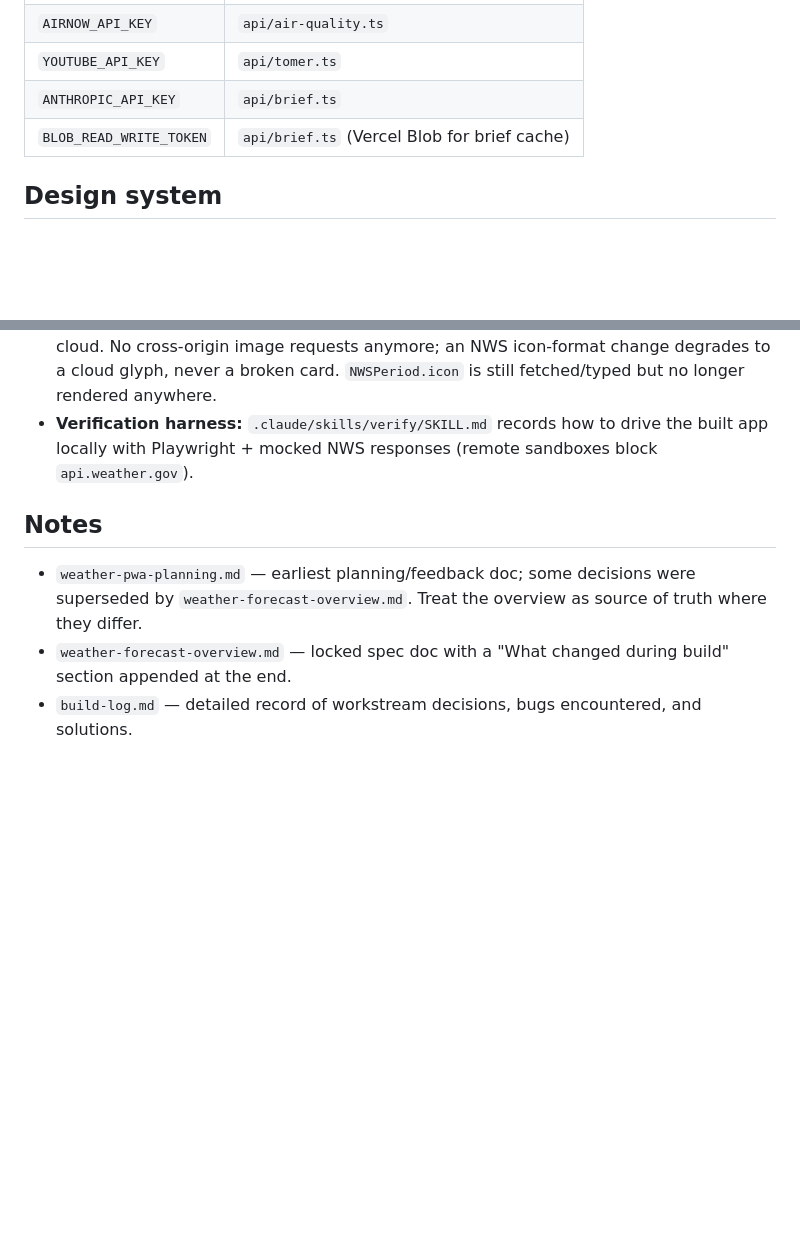
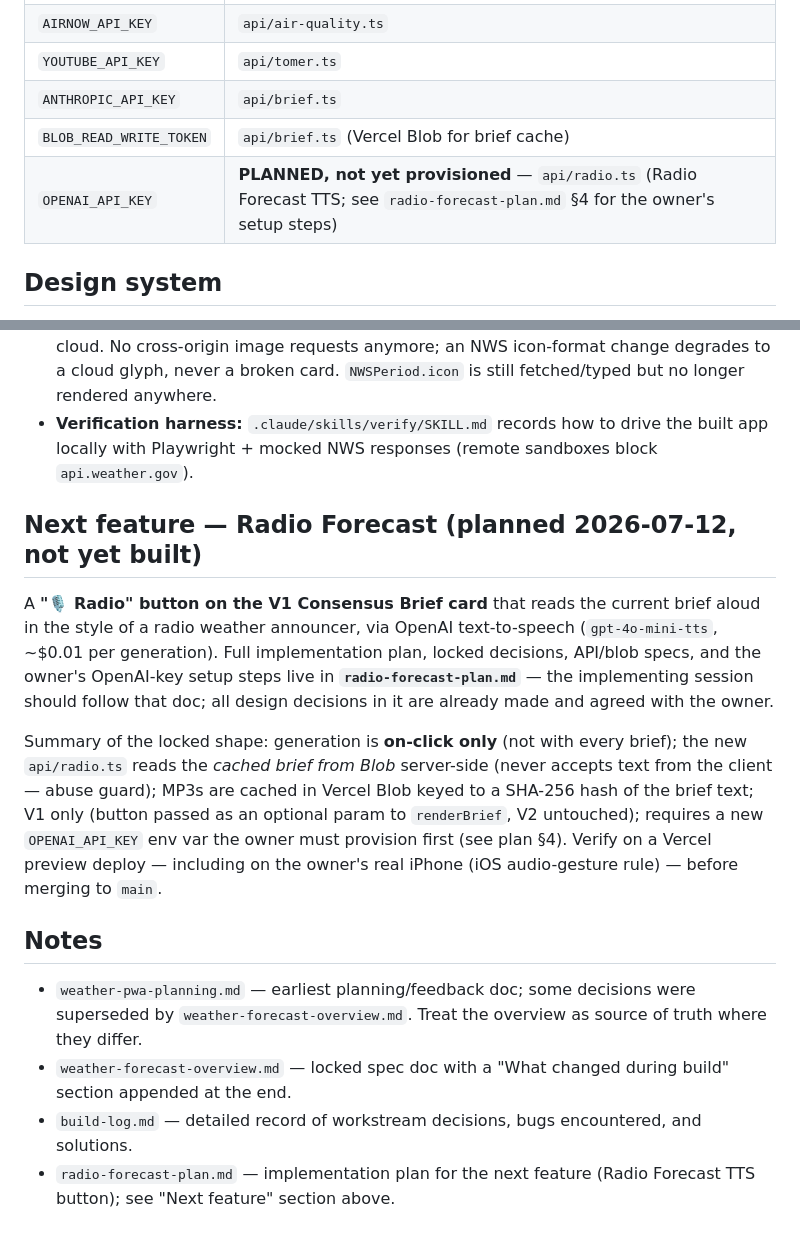
Before and after one commit to skrab011/weather-dashboard, a Markdown page: CLAUDE.md, 2 parts joined by grey strips. Rendered like a GitHub page; blank space fills up the shorter version.

```diff
--- a/CLAUDE.md
+++ b/CLAUDE.md
@@ -72,6 +72,7 @@ All keys live in Vercel environment variables (runtime) and in `.env` (local dev
 | `YOUTUBE_API_KEY` | `api/tomer.ts` |
 | `ANTHROPIC_API_KEY` | `api/brief.ts` |
 | `BLOB_READ_WRITE_TOKEN` | `api/brief.ts` (Vercel Blob for brief cache) |
+| `OPENAI_API_KEY` | **PLANNED, not yet provisioned** — `api/radio.ts` (Radio Forecast TTS; see `radio-forecast-plan.md` §4 for the owner's setup steps) |
 
 ## Design system
 
@@ -193,7 +194,14 @@ Two changes to the hourly strip, shared code so V1 and V2 both got them (branch
 - **Inline SVG condition icons:** the NWS icon PNGs were replaced with self-drawn line-art SVGs (`src/shared/weatherIcons.ts`, 12 Lucide-style glyphs incl. day/night variants, tinted `--fg-secondary` via `currentColor`). Glyph resolution: NWS icon-URL condition code (weather outranks sky cover on dual-condition URLs) → `shortForecast` keyword fallback → plain cloud. No cross-origin image requests anymore; an NWS icon-format change degrades to a cloud glyph, never a broken card. `NWSPeriod.icon` is still fetched/typed but no longer rendered anywhere.
 - **Verification harness:** `.claude/skills/verify/SKILL.md` records how to drive the built app locally with Playwright + mocked NWS responses (remote sandboxes block `api.weather.gov`).
 
+## Next feature — Radio Forecast (planned 2026-07-12, not yet built)
+
+A **"🎙 Radio" button on the V1 Consensus Brief card** that reads the current brief aloud in the style of a radio weather announcer, via OpenAI text-to-speech (`gpt-4o-mini-tts`, ~$0.01 per generation). Full implementation plan, locked decisions, API/blob specs, and the owner's OpenAI-key setup steps live in **`radio-forecast-plan.md`** — the implementing session should follow that doc; all design decisions in it are already made and agreed with the owner.
+
+Summary of the locked shape: generation is **on-click only** (not with every brief); the new `api/radio.ts` reads the *cached brief from Blob* server-side (never accepts text from the client — abuse guard); MP3s are cached in Vercel Blob keyed to a SHA-256 hash of the brief text; V1 only (button passed as an optional param to `renderBrief`, V2 untouched); requires a new `OPENAI_API_KEY` env var the owner must provision first (see plan §4). Verify on a Vercel preview deploy — including on the owner's real iPhone (iOS audio-gesture rule) — before merging to `main`.
+
 ## Notes
 - `weather-pwa-planning.md` — earliest planning/feedback doc; some decisions were superseded by `weather-forecast-overview.md`. Treat the overview as source of truth where they differ.
 - `weather-forecast-overview.md` — locked spec doc with a "What changed during build" section appended at the end.
 - `build-log.md` — detailed record of workstream decisions, bugs encountered, and solutions.
+- `radio-forecast-plan.md` — implementation plan for the next feature (Radio Forecast TTS button); see "Next feature" section above.
```
Also changed, not shown: radio-forecast-plan.md (added, +241 -0 lines).
